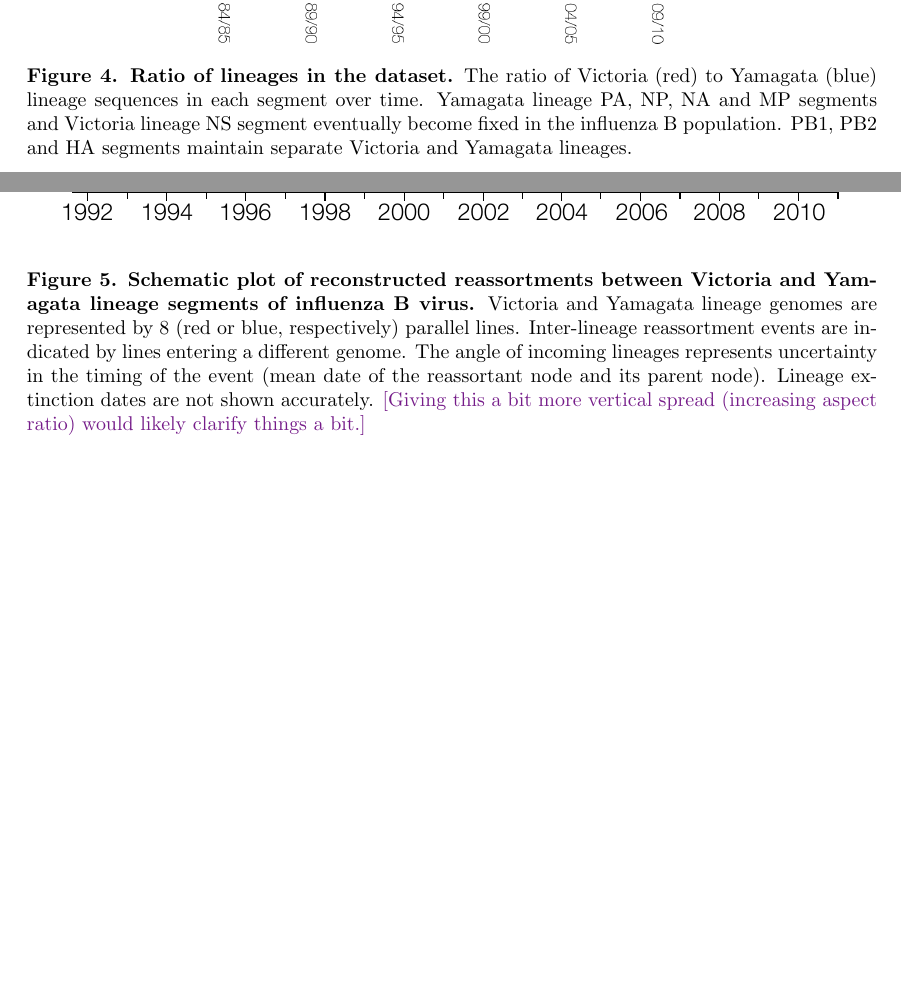
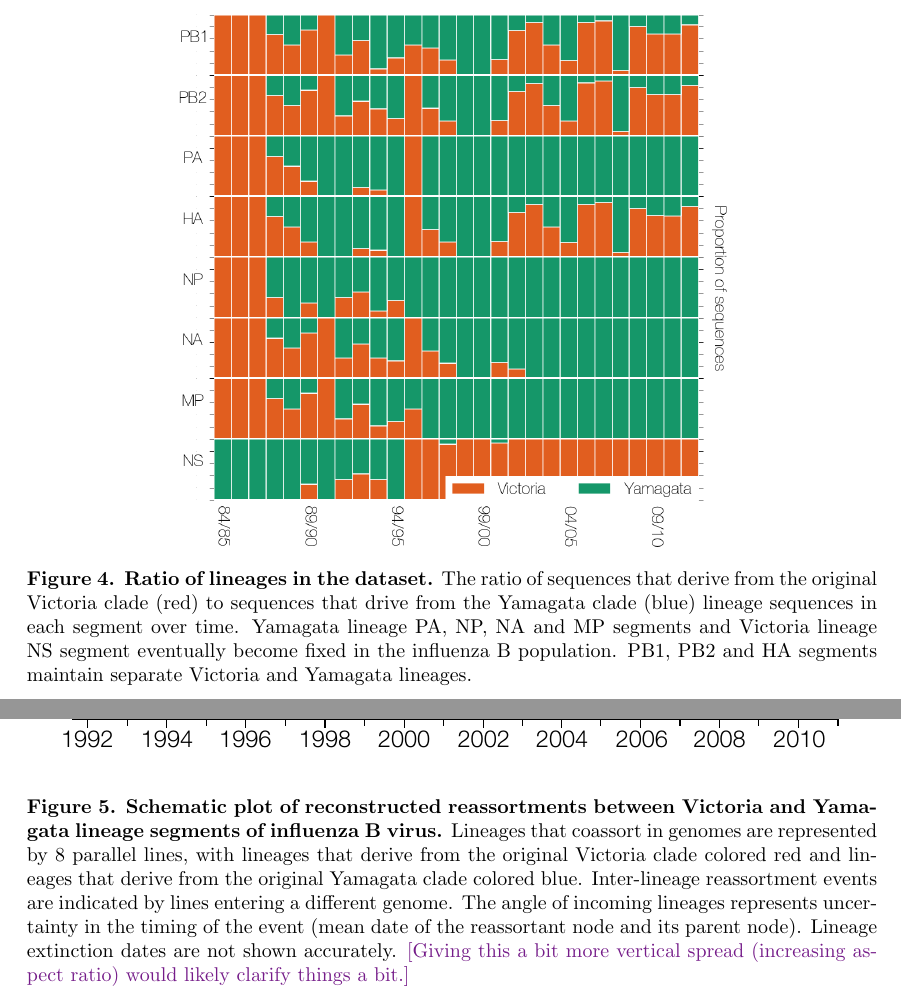
Before and after one commit to evogytis/fluB, a LaTeX paper (fluB.tex): two parts of pages 9 and 10 of 22, joined at a grey line, cut so that both start at the same text, the shorter picture padded with empty space. Compiled offline with pdfLaTeX; a missing bibliography style is replaced by a similar one.

Commit message:
Add language to distinguish lineages that associate from lineages that derive. Per #7.

```diff
--- a/fluB.tex
+++ b/fluB.tex
@@ -237,7 +237,7 @@ On a year-to-year basis, however, the ratios for Vic and Yam lineage PB1, PB2 an
 	\centering
 	\includegraphics[width=0.65\textwidth]	{figures/InfB_LineageRatiosOverTime.png}
 	\caption{\textbf{Ratio of lineages in the dataset.}
-The ratio of Victoria (red) to Yamagata (blue) lineage sequences in each segment over time.
+The ratio of sequences that derive from the original Victoria clade (red) to sequences that drive from the Yamagata clade (blue) lineage sequences in each segment over time.
 Yamagata lineage PA, NP, NA and MP segments and Victoria lineage NS segment eventually become fixed in the influenza B population.
 PB1, PB2 and HA segments maintain separate Victoria and Yamagata lineages.}
 	\label{lineageRatiosOverTime}
@@ -259,7 +259,7 @@ A more extreme example is the NS segment, which in B/Iowa/03/2002-like isolates
 	\centering
 	\includegraphics[width=0.95\textwidth]{figures/RailroadPlotDated.pdf}
 	\caption{\textbf{Schematic plot of reconstructed reassortments between Victoria and Yamagata lineage segments of influenza B virus.}
-Victoria and Yamagata lineage genomes are represented by 8 (red or blue, respectively) parallel lines.
+Lineages that coassort in genomes are represented by 8 parallel lines, with lineages that derive from the original Victoria clade colored red and lineages that derive from the original Yamagata clade colored blue.
 Inter-lineage reassortment events are indicated by lines entering a different genome.
 The angle of incoming lineages represents uncertainty in the timing of the event (mean date of the reassortant node and its parent node).
 Lineage extinction dates are not shown accurately.
```
